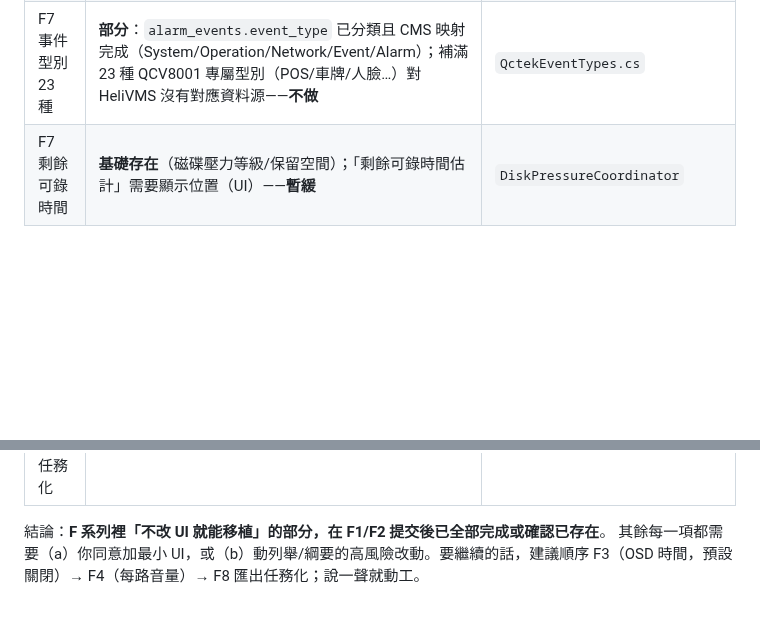
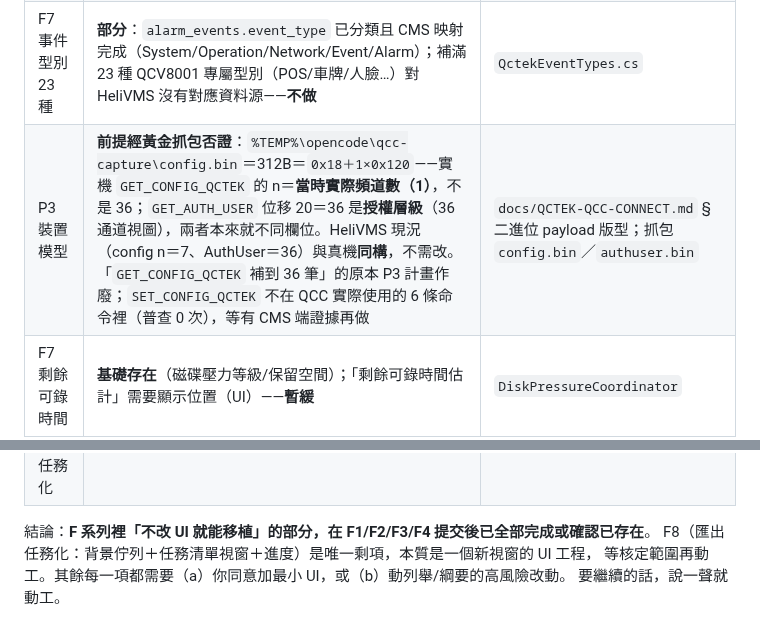
Before and after one commit to js0935/HeliVMS, a Markdown page: docs/QCV8001-BEHAVIOUR-SPEC.md, 2 parts joined by grey strips. Drawn GitHub-style; blank space fills up the shorter version.

Commit message:
行為規格：P3 前提經黃金抓包否證（config n=實際頻道數與真機同構）；F8 為唯一剩項

```diff
--- a/docs/QCV8001-BEHAVIOUR-SPEC.md
+++ b/docs/QCV8001-BEHAVIOUR-SPEC.md
@@ -216,11 +216,13 @@ CMD_PLAYBACK_AUDIO_OPEN/CLOSE；二進位幀 /device/playback/data
 | F7 單檔秒數 | **已存在**：`recording.segment_seconds`（`RecordingSegmentPolicy`，預設 3600）＝QC_Live `RecFileSeconds` | `RecordingSegmentPolicy.cs` |
 | F7 錄影模式 | **語意已由映射對齊**：HeliVMS 4 模式（全時/排程/事件/手動）涵蓋 QC_Live 的 MOTION/ALARM/MOTION_ALARM（→event）與手動；`INTENSIVE_*` 是碼流策略不是錄影時機。改 `RecordingMode` 列舉會波及排程/牆上模式點/CS8524——**不做內部對齊**，QCC 相容層已在回應面映射（`QctekEventTypes`） | `QctekEventTypes.cs`；`AGENTS.md` 錄影模式點條目 |
 | F7 事件型別 23 種 | **部分**：`alarm_events.event_type` 已分類且 CMS 映射完成（System/Operation/Network/Event/Alarm）；補滿 23 種 QCV8001 專屬型別（POS/車牌/人臉…）對 HeliVMS 沒有對應資料源——**不做** | `QctekEventTypes.cs` |
+| P3 裝置模型 | **前提經黃金抓包否證**：`%TEMP%\opencode\qcc-capture\config.bin`＝312B＝`0x18＋1×0x120`——實機 `GET_CONFIG_QCTEK` 的 n＝**當時實際頻道數（1）**，不是 36；`GET_AUTH_USER` 位移 20＝36 是**授權層級**（36 通道視圖），兩者本來就不同欄位。HeliVMS 現況（config n＝7、AuthUser＝36）與真機**同構**，不需改。「`GET_CONFIG_QCTEK` 補到 36 筆」的原本 P3 計畫作廢；`SET_CONFIG_QCTEK` 不在 QCC 實際使用的 6 條命令裡（普查 0 次），等有 CMS 端證據再做 | `docs/QCTEK-QCC-CONNECT.md` §二進位 payload 版型；抓包 `config.bin`／`authuser.bin` |
 | F7 剩餘可錄時間 | **基礎存在**（磁碟壓力等級/保留空間）；「剩餘可錄時間估計」需要顯示位置（UI）——**暫緩** | `DiskPressureCoordinator` |
 | F7 關機等錄影收尾 | **已存在且更完整**：`SegmentRecorder` 先 q 後 kill、`ShutdownSequencer` 有界收尾、`ShutdownWatchdog` 兜底 | `AGENTS.md` shutdown 條目 |
 | F8 ±30 秒 | **能力已存在**（±10s/±60s Ctrl/±600s Shift）；QC_Live 的 30 秒是不同步進值。改預設值會動現有操作員肌肉記憶——**保留現值** | `PlaybackSeekPlanner` |
 | F8 事件過濾/匯出任務化 | 事件清單已有；型別過濾與背景匯出佇列都是 UI 面——**暫緩** | `PlaybackWindow`；匯出精靈 |
 
-結論：**F 系列裡「不改 UI 就能移植」的部分，在 F1/F2 提交後已全部完成或確認已存在**。
-其餘每一項都需要（a）你同意加最小 UI，或（b）動列舉/綱要的高風險改動。要繼續的話，建議順序
-F3（OSD 時間，預設關閉）→ F4（每路音量）→ F8 匯出任務化；說一聲就動工。
+結論：**F 系列裡「不改 UI 就能移植」的部分，在 F1/F2/F3/F4 提交後已全部完成或確認已存在**。
+F8（匯出任務化：背景佇列＋任務清單視窗＋進度）是唯一剩項，本質是一個新視窗的 UI 工程，
+等核定範圍再動工。其餘每一項都需要（a）你同意加最小 UI，或（b）動列舉/綱要的高風險改動。
+要繼續的話，說一聲就動工。
```
